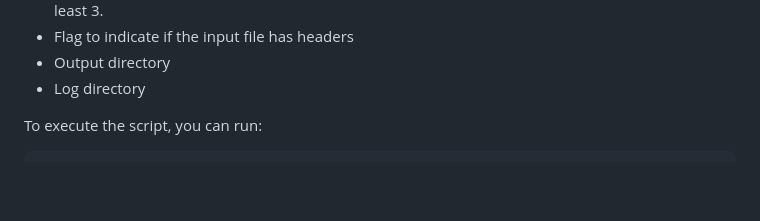
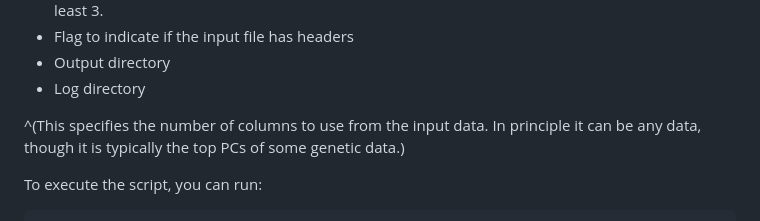
Before and after one commit to diazale/topstrat, a Markdown page: README.md, the part around the change. Drawn GitHub-style; blank space fills up the shorter version.

Commit message:
update script documentation

```diff
--- a/README.md
+++ b/README.md
@@ -19,6 +19,8 @@ The UMAP script uses 8 parameters and assumes the input is the PCA data:
 * Flag to indicate if the input file has headers
 * Output directory
 * Log directory
+
+^(This specifies the number of columns to use from the input data. In principle it can be any data, though it is typically the top PCs of some genetic data.)
 
 To execute the script, you can run:
 
```
